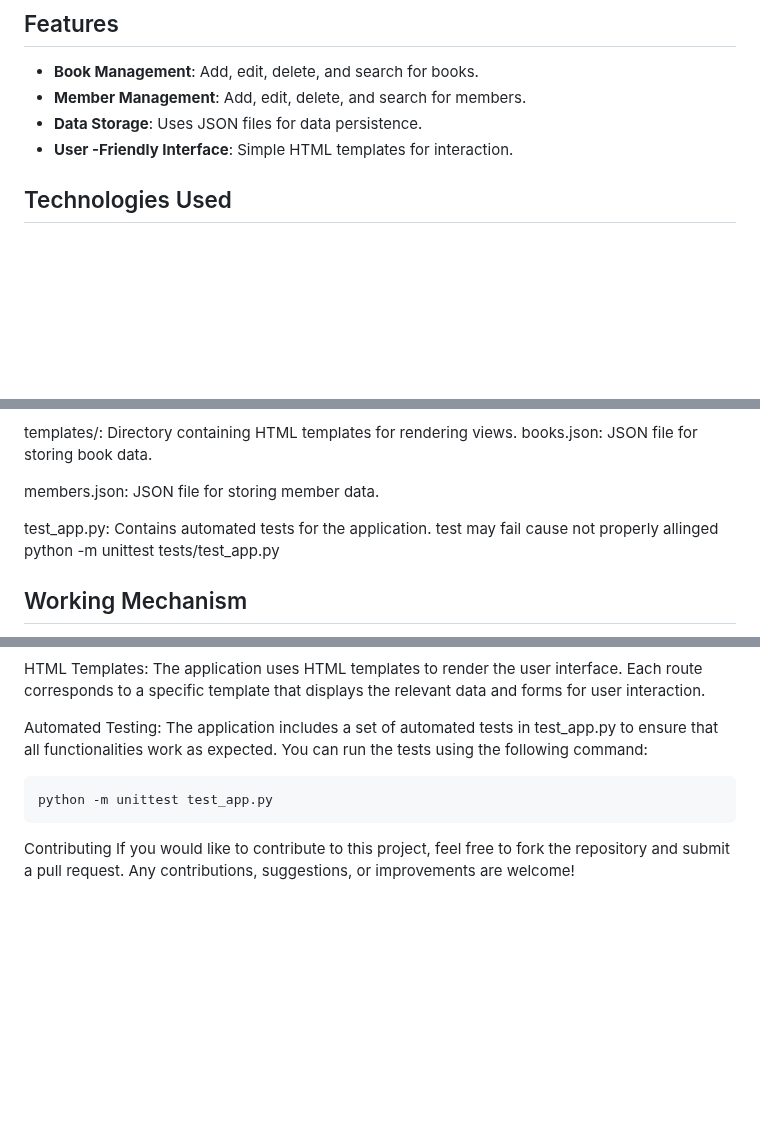
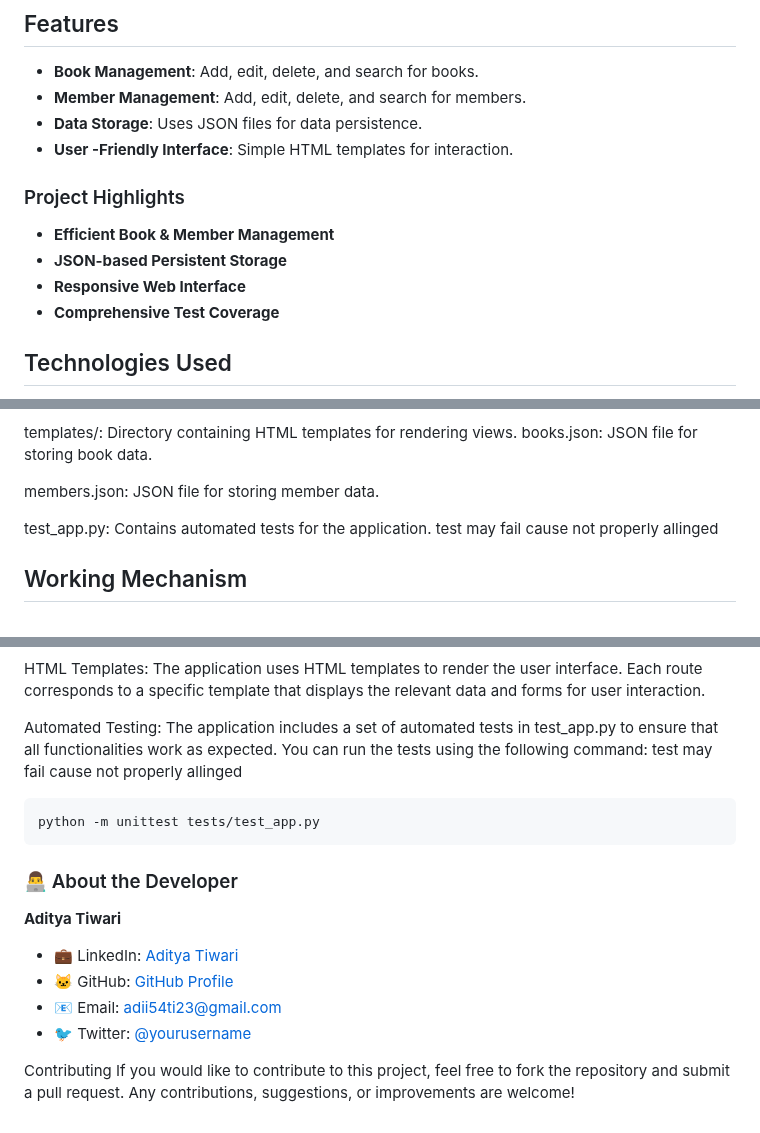
Before and after one commit to Adi5423/Local-Management-System, a Markdown page: README.md, 3 parts joined by grey strips. Drawn GitHub-style; blank space fills up the shorter version.

````diff
--- a/README.md
+++ b/README.md
@@ -7,6 +7,14 @@ This is a simple **Library Management System** built using **Flask**, a lightwei
 - **Member Management**: Add, edit, delete, and search for members.
 - **Data Storage**: Uses JSON files for data persistence.
 - **User -Friendly Interface**: Simple HTML templates for interaction.
+
+
+### Project Highlights
+- **Efficient Book & Member Management**
+- **JSON-based Persistent Storage**
+- **Responsive Web Interface**
+- **Comprehensive Test Coverage**
+
 
 ## Technologies Used
 - **Flask**: Web framework for building the application.
@@ -70,7 +78,6 @@ members.json: JSON file for storing member data.
 
 test_app.py: Contains automated tests for the application.
 test may fail cause not properly allinged
-python -m unittest tests/test_app.py
 
 ## Working Mechanism
 Data Storage: The application uses JSON files (books.json and members.json) to store data persistently. When the application starts, it reads these files to load existing data.
@@ -95,10 +102,18 @@ Routes: The application defines several routes for managing books and members:
 HTML Templates: The application uses HTML templates to render the user interface. Each route corresponds to a specific template that displays the relevant data and forms for user interaction.
 
 Automated Testing: The application includes a set of automated tests in test_app.py to ensure that all functionalities work as expected. You can run the tests using the following command:
+test may fail cause not properly allinged
+```bash
+python -m unittest tests/test_app.py
+```
 
-```bash
-python -m unittest test_app.py
-```
+### 👨‍💻 About the Developer
+
+**Aditya Tiwari**
+- 💼 LinkedIn: [Aditya Tiwari](https://www.linkedin.com/in/aditya-tiwari-59b82927a/)
+- 🐱 GitHub: [GitHub Profile](https://github.com/adi5423)
+- 📧 Email: adii54ti23@gmail.com
+- 🐦 Twitter: [@yourusername](https://twitter.com/Adii5423)
 
 Contributing
 If you would like to contribute to this project, feel free to fork the repository and submit a pull request. Any contributions, suggestions, or improvements are welcome!
````
